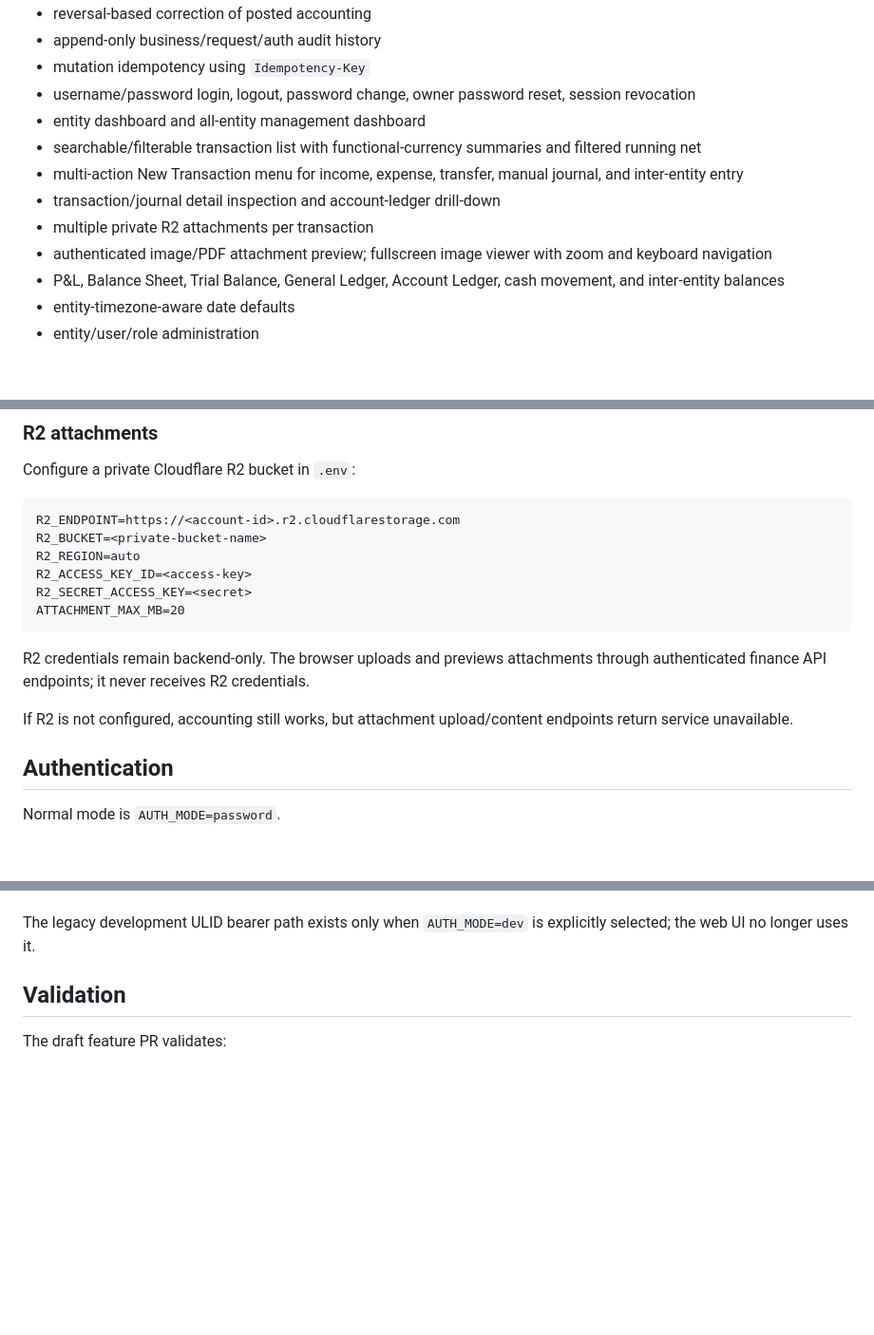
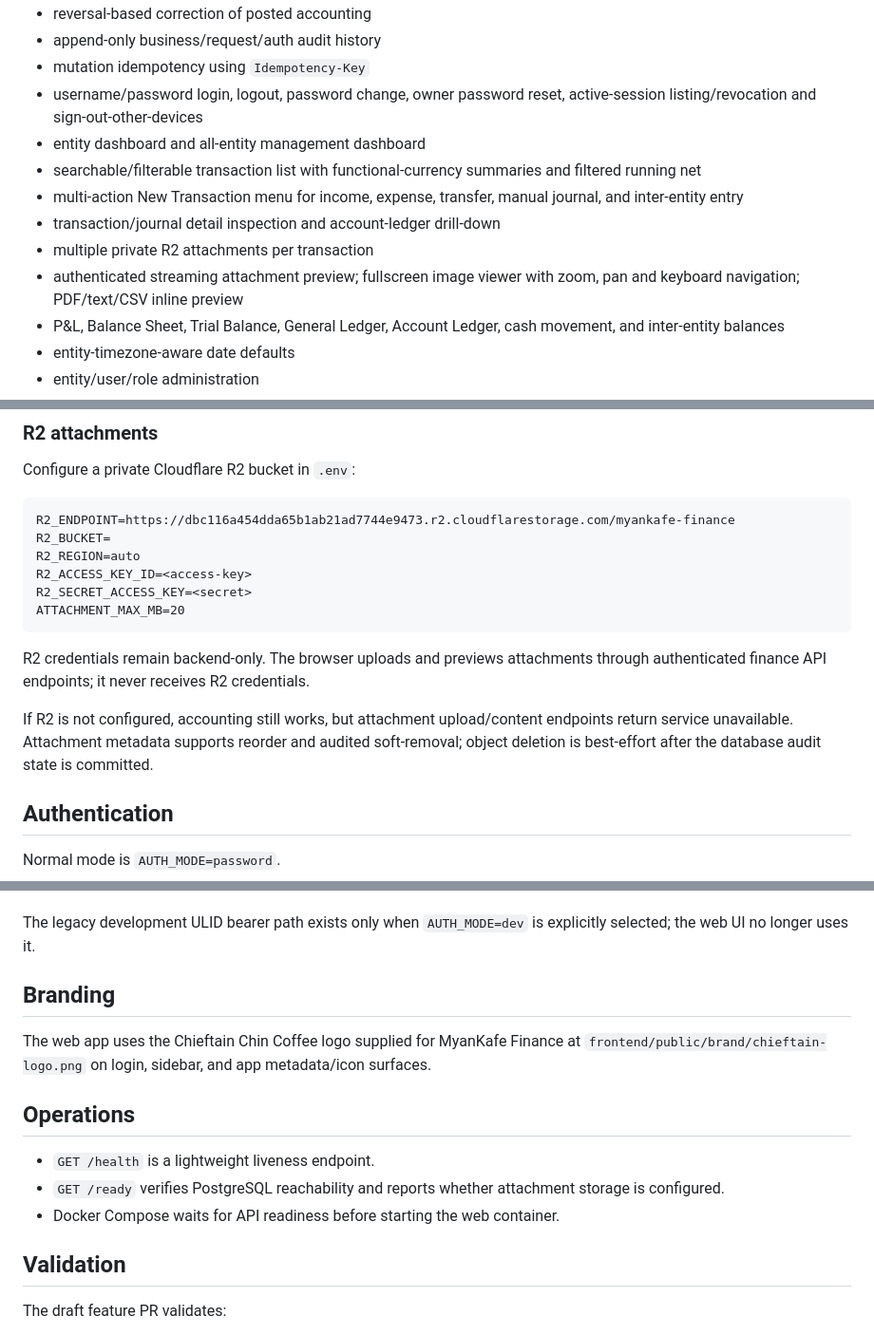
Before and after one commit to profora/myankafe-finance, a Markdown page: README.md, 3 parts joined by grey strips. Shown at 95% size. Rendered like a GitHub page; blank space fills up the shorter version.

Commit message:
docs: refresh auth attachments branding and readiness

````diff
--- a/README.md
+++ b/README.md
@@ -31,13 +31,13 @@ Private multi-entity, multi-currency double-entry finance platform for MyanKafe,
 - reversal-based correction of posted accounting
 - append-only business/request/auth audit history
 - mutation idempotency using `Idempotency-Key`
-- username/password login, logout, password change, owner password reset, session revocation
+- username/password login, logout, password change, owner password reset, active-session listing/revocation and sign-out-other-devices
 - entity dashboard and all-entity management dashboard
 - searchable/filterable transaction list with functional-currency summaries and filtered running net
 - multi-action New Transaction menu for income, expense, transfer, manual journal, and inter-entity entry
 - transaction/journal detail inspection and account-ledger drill-down
 - multiple private R2 attachments per transaction
-- authenticated image/PDF attachment preview; fullscreen image viewer with zoom and keyboard navigation
+- authenticated streaming attachment preview; fullscreen image viewer with zoom, pan and keyboard navigation; PDF/text/CSV inline preview
 - P&L, Balance Sheet, Trial Balance, General Ledger, Account Ledger, cash movement, and inter-entity balances
 - entity-timezone-aware date defaults
 - entity/user/role administration
@@ -97,8 +97,8 @@ Open `http://localhost:3000/login` and sign in with the bootstrap username/passw
 Configure a private Cloudflare R2 bucket in `.env`:
 
 ```text
-R2_ENDPOINT=https://<account-id>.r2.cloudflarestorage.com
-R2_BUCKET=<private-bucket-name>
+R2_ENDPOINT=https://dbc116a454dda65b1ab21ad7744e9473.r2.cloudflarestorage.com/myankafe-finance
+R2_BUCKET=
 R2_REGION=auto
 R2_ACCESS_KEY_ID=<access-key>
 R2_SECRET_ACCESS_KEY=<secret>
@@ -107,7 +107,7 @@ ATTACHMENT_MAX_MB=20
 
 R2 credentials remain backend-only. The browser uploads and previews attachments through authenticated finance API endpoints; it never receives R2 credentials.
 
-If R2 is not configured, accounting still works, but attachment upload/content endpoints return service unavailable.
+If R2 is not configured, accounting still works, but attachment upload/content endpoints return service unavailable. Attachment metadata supports reorder and audited soft-removal; object deletion is best-effort after the database audit state is committed.
 
 ## Authentication
 
@@ -124,6 +124,16 @@ Normal mode is `AUTH_MODE=password`.
 - production requires secure cookies
 
 The legacy development ULID bearer path exists only when `AUTH_MODE=dev` is explicitly selected; the web UI no longer uses it.
+
+## Branding
+
+The web app uses the Chieftain Chin Coffee logo supplied for MyanKafe Finance at `frontend/public/brand/chieftain-logo.png` on login, sidebar, and app metadata/icon surfaces.
+
+## Operations
+
+- `GET /health` is a lightweight liveness endpoint.
+- `GET /ready` verifies PostgreSQL reachability and reports whether attachment storage is configured.
+- Docker Compose waits for API readiness before starting the web container.
 
 ## Validation
 
````
